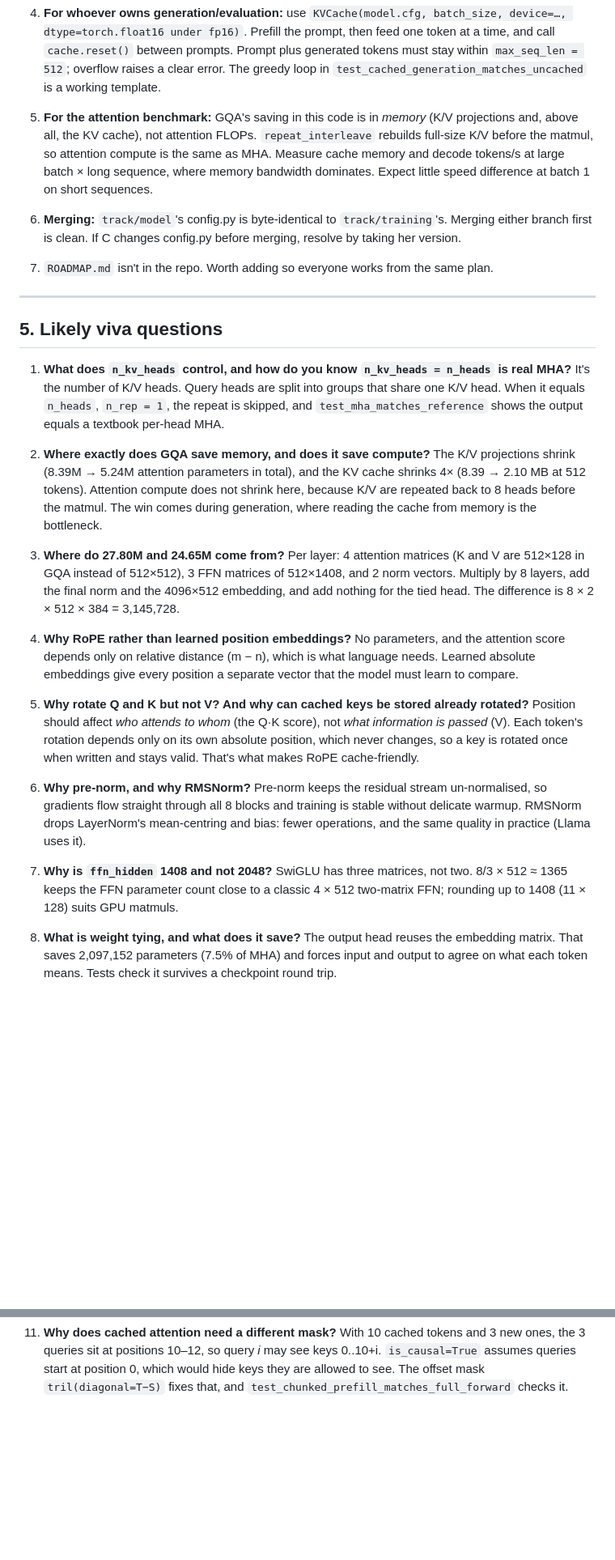
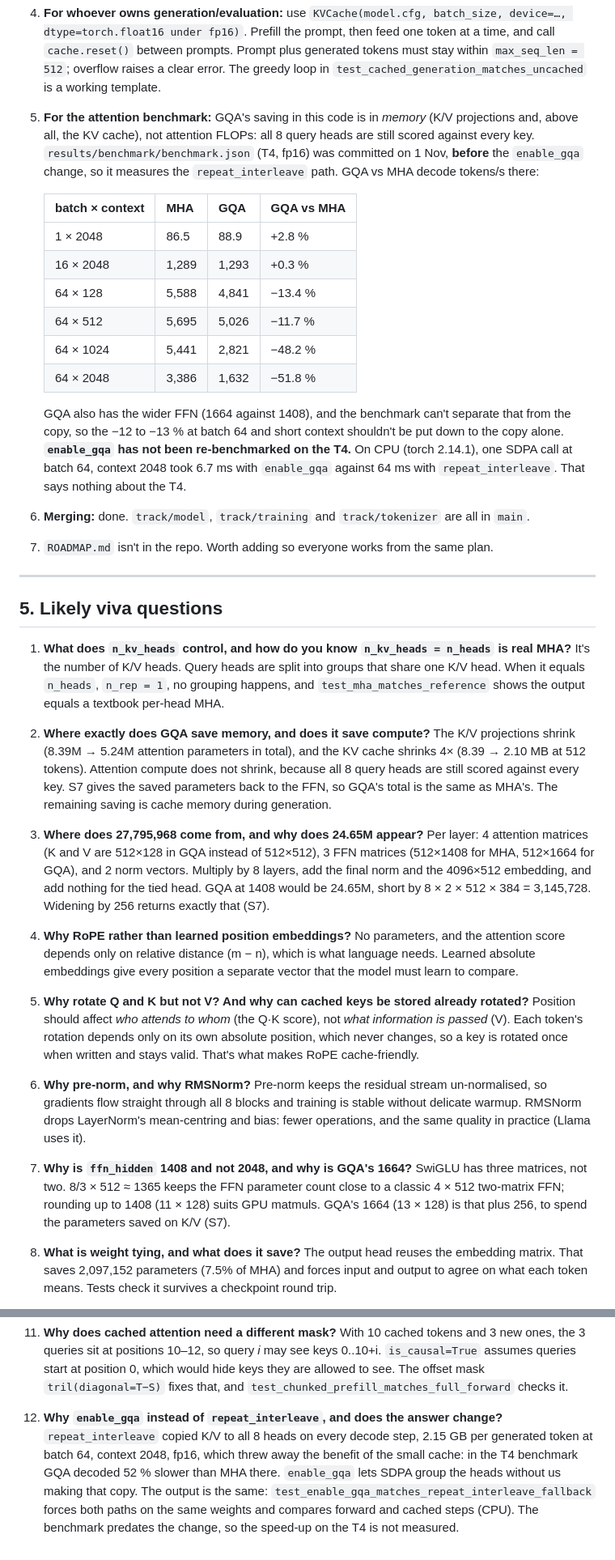
Before and after one commit to Shikshith05/AFML_miniproject, a Markdown page: docs/person_b_notes.md, 2 parts joined by grey strips. Shown at 81% size. GitHub-like rendering; blank space fills up the shorter version.

```diff
--- a/docs/person_b_notes.md
+++ b/docs/person_b_notes.md
@@ -388,15 +405,29 @@ contract `model(x) → logits` works as she expects.
    `test_cached_generation_matches_uncached` is a working template.
 
 5. **For the attention benchmark:** GQA's saving in this code is in *memory*
-   (K/V projections and, above all, the KV cache), not attention FLOPs.
-   `repeat_interleave` rebuilds full-size K/V before the matmul, so attention
-   compute is the same as MHA. Measure cache memory and decode tokens/s at
-   large batch × long sequence, where memory bandwidth dominates. Expect little
-   speed difference at batch 1 on short sequences.
+   (K/V projections and, above all, the KV cache), not attention FLOPs: all 8
+   query heads are still scored against every key. `results/benchmark/benchmark.json`
+   (T4, fp16) was committed on 1 Nov, **before** the `enable_gqa` change, so it
+   measures the `repeat_interleave` path. GQA vs MHA decode tokens/s there:
 
-6. **Merging:** `track/model`'s config.py is byte-identical to
-   `track/training`'s. Merging either branch first is clean. If C changes
-   config.py before merging, resolve by taking her version.
+   | batch × context | MHA | GQA | GQA vs MHA |
+   |---|---|---|---|
+   | 1 × 2048 | 86.5 | 88.9 | +2.8 % |
+   | 16 × 2048 | 1,289 | 1,293 | +0.3 % |
+   | 64 × 128 | 5,588 | 4,841 | −13.4 % |
+   | 64 × 512 | 5,695 | 5,026 | −11.7 % |
+   | 64 × 1024 | 5,441 | 2,821 | −48.2 % |
+   | 64 × 2048 | 3,386 | 1,632 | −51.8 % |
+
+   GQA also has the wider FFN (1664 against 1408), and the benchmark can't
+   separate that from the copy, so the −12 to −13 % at batch 64 and short
+   context shouldn't be put down to the copy alone.
+   **`enable_gqa` has not been re-benchmarked on the T4.** On CPU (torch 2.14.1),
+   one SDPA call at batch 64, context 2048 took 6.7 ms with `enable_gqa` against
+   64 ms with `repeat_interleave`. That says nothing about the T4.
+
+6. **Merging:** done. `track/model`, `track/training` and `track/tokenizer` are
+   all in `main`.
 
 7. `ROADMAP.md` isn't in the repo. Worth adding so everyone works from the same plan.
 
@@ -406,22 +437,23 @@ contract `model(x) → logits` works as she expects.
 
 1. **What does `n_kv_heads` control, and how do you know `n_kv_heads = n_heads`
    is real MHA?** It's the number of K/V heads. Query heads are split into
-   groups that share one K/V head. When it equals `n_heads`, `n_rep = 1`, the
-   repeat is skipped, and `test_mha_matches_reference` shows the output equals a
+   groups that share one K/V head. When it equals `n_heads`, `n_rep = 1`, no
+   grouping happens, and `test_mha_matches_reference` shows the output equals a
    textbook per-head MHA.
 
 2. **Where exactly does GQA save memory, and does it save compute?** The K/V
    projections shrink (8.39M → 5.24M attention parameters in total), and the KV
    cache shrinks 4× (8.39 → 2.10 MB at 512 tokens). Attention compute does not
-   shrink here, because K/V are repeated back to 8 heads before the matmul. The
-   win comes during generation, where reading the cache from memory is the
-   bottleneck.
+   shrink, because all 8 query heads are still scored against every key. S7
+   gives the saved parameters back to the FFN, so GQA's total is the same as
+   MHA's. The remaining saving is cache memory during generation.
 
-3. **Where do 27.80M and 24.65M come from?** Per layer: 4 attention matrices
-   (K and V are 512×128 in GQA instead of 512×512), 3 FFN matrices of
-   512×1408, and 2 norm vectors. Multiply by 8 layers, add the final norm and
-   the 4096×512 embedding, and add nothing for the tied head. The difference is
-   8 × 2 × 512 × 384 = 3,145,728.
+3. **Where does 27,795,968 come from, and why does 24.65M appear?** Per layer:
+   4 attention matrices (K and V are 512×128 in GQA instead of 512×512), 3 FFN
+   matrices (512×1408 for MHA, 512×1664 for GQA), and 2 norm vectors. Multiply
+   by 8 layers, add the final norm and the 4096×512 embedding, and add nothing
+   for the tied head. GQA at 1408 would be 24.65M, short by
+   8 × 2 × 512 × 384 = 3,145,728. Widening by 256 returns exactly that (S7).
 
 4. **Why RoPE rather than learned position embeddings?** No parameters, and the
    attention score depends only on relative distance (m − n), which is what
@@ -439,9 +471,11 @@ contract `model(x) → logits` works as she expects.
    is stable without delicate warmup. RMSNorm drops LayerNorm's mean-centring
    and bias: fewer operations, and the same quality in practice (Llama uses it).
 
-7. **Why is `ffn_hidden` 1408 and not 2048?** SwiGLU has three matrices, not
-   two. 8/3 × 512 ≈ 1365 keeps the FFN parameter count close to a classic
-   4 × 512 two-matrix FFN; rounding up to 1408 (11 × 128) suits GPU matmuls.
+7. **Why is `ffn_hidden` 1408 and not 2048, and why is GQA's 1664?** SwiGLU has
+   three matrices, not two. 8/3 × 512 ≈ 1365 keeps the FFN parameter count close
+   to a classic 4 × 512 two-matrix FFN; rounding up to 1408 (11 × 128) suits GPU
+   matmuls. GQA's 1664 (13 × 128) is that plus 256, to spend the parameters saved
+   on K/V (S7).
 
 8. **What is weight tying, and what does it save?** The output head reuses the
    embedding matrix. That saves 2,097,152 parameters (7.5% of MHA) and forces
@@ -465,3 +499,13 @@ contract `model(x) → logits` works as she expects.
     would hide keys they are allowed to see. The offset mask
     `tril(diagonal=T−S)` fixes that, and `test_chunked_prefill_matches_full_forward`
     checks it.
+
+12. **Why `enable_gqa` instead of `repeat_interleave`, and does the answer
+    change?** `repeat_interleave` copied K/V to all 8 heads on every decode step,
+    2.15 GB per generated token at batch 64, context 2048, fp16, which threw away
+    the benefit of the small cache: in the T4 benchmark GQA decoded 52 % slower
+    than MHA there. `enable_gqa` lets SDPA group the heads without us making that
+    copy. The output is the same: `test_enable_gqa_matches_repeat_interleave_fallback`
+    forces both paths on the same weights and compares forward and cached steps
+    (CPU). The benchmark predates the change, so the speed-up on the T4 is not
+    measured.
```
Also changed, not shown: other parts of docs/person_b_notes.md (+68 -51 lines).
